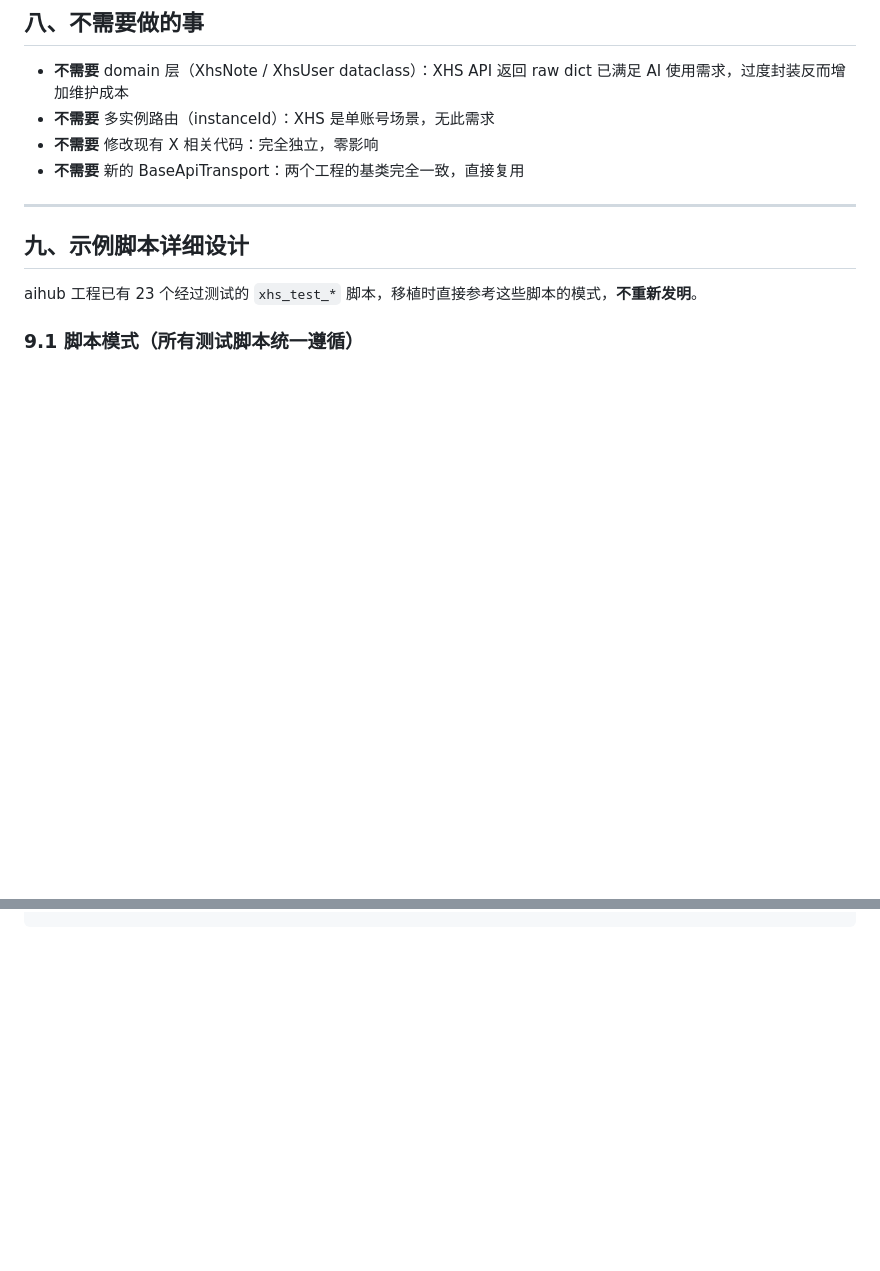
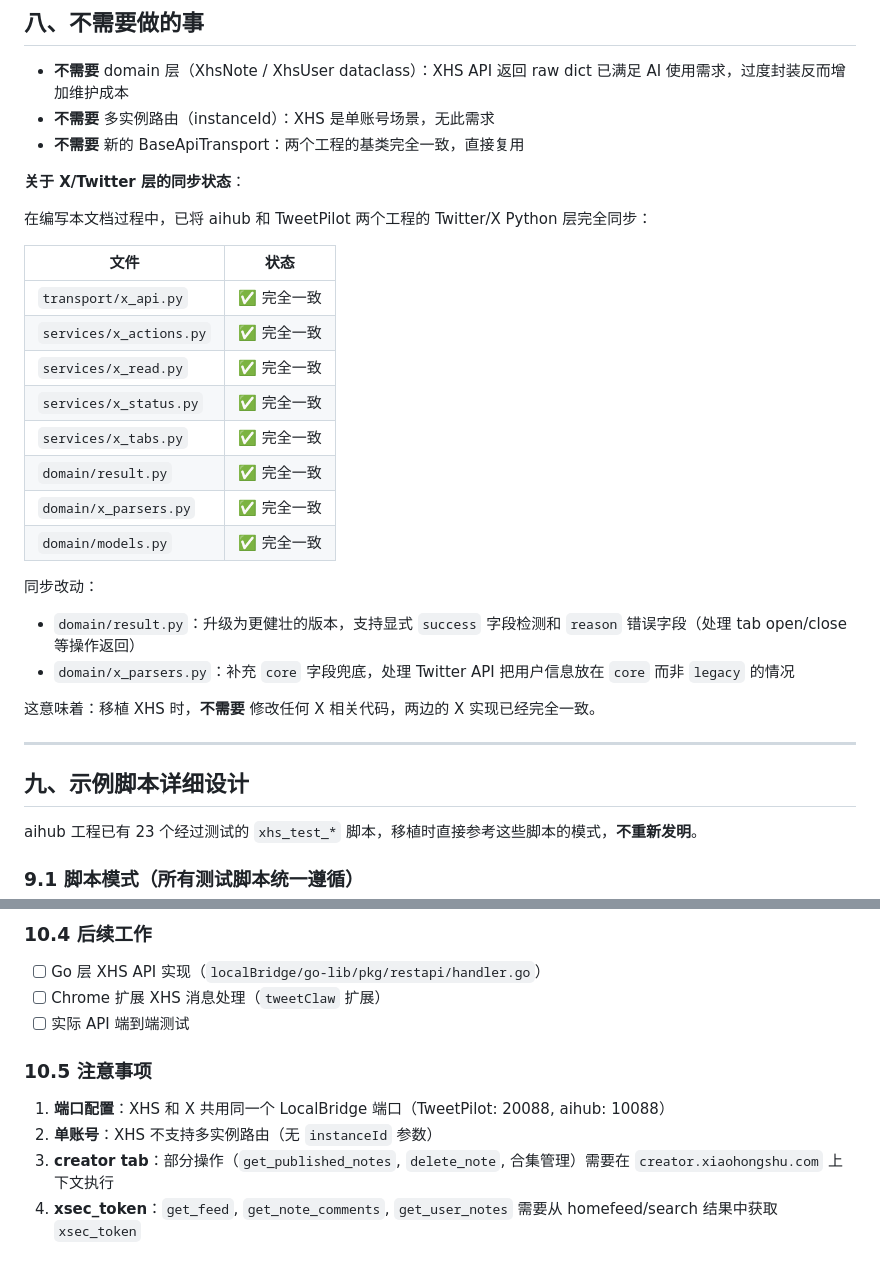
Before and after one commit to aiwithblockchain/aihub, a Markdown page: tweetClaw/docs/XHS_SDK_INTEGRATION_PLAN.md, 2 parts joined by grey strips. Rendered like a GitHub page; blank space fills up the shorter version.

```diff
--- a/tweetClaw/docs/XHS_SDK_INTEGRATION_PLAN.md
+++ b/tweetClaw/docs/XHS_SDK_INTEGRATION_PLAN.md
@@ -287,8 +287,28 @@ client.xhs.publish_note(title="标题", desc="正文", images=[...])
 
 - **不需要** domain 层（XhsNote / XhsUser dataclass）：XHS API 返回 raw dict 已满足 AI 使用需求，过度封装反而增加维护成本
 - **不需要** 多实例路由（instanceId）：XHS 是单账号场景，无此需求
-- **不需要** 修改现有 X 相关代码：完全独立，零影响
 - **不需要** 新的 BaseApiTransport：两个工程的基类完全一致，直接复用
+
+**关于 X/Twitter 层的同步状态**：
+
+在编写本文档过程中，已将 aihub 和 TweetPilot 两个工程的 Twitter/X Python 层完全同步：
+
+| 文件 | 状态 |
+|------|------|
+| `transport/x_api.py` | ✅ 完全一致 |
+| `services/x_actions.py` | ✅ 完全一致 |
+| `services/x_read.py` | ✅ 完全一致 |
+| `services/x_status.py` | ✅ 完全一致 |
+| `services/x_tabs.py` | ✅ 完全一致 |
+| `domain/result.py` | ✅ 完全一致 |
+| `domain/x_parsers.py` | ✅ 完全一致 |
+| `domain/models.py` | ✅ 完全一致 |
+
+同步改动：
+- `domain/result.py`：升级为更健壮的版本，支持显式 `success` 字段检测和 `reason` 错误字段（处理 tab open/close 等操作返回）
+- `domain/x_parsers.py`：补充 `core` 字段兜底，处理 Twitter API 把用户信息放在 `core` 而非 `legacy` 的情况
+
+这意味着：移植 XHS 时，**不需要** 修改任何 X 相关代码，两边的 X 实现已经完全一致。
 
 ---
 
@@ -424,0 +518,12 @@ items = group.get("filter_tags") or group.get("items") or []
+### 10.4 后续工作
+
+- [ ] Go 层 XHS API 实现（`localBridge/go-lib/pkg/restapi/handler.go`）
+- [ ] Chrome 扩展 XHS 消息处理（`tweetClaw` 扩展）
+- [ ] 实际 API 端到端测试
+
+### 10.5 注意事项
+
+1. **端口配置**：XHS 和 X 共用同一个 LocalBridge 端口（TweetPilot: 20088, aihub: 10088）
+2. **单账号**：XHS 不支持多实例路由（无 `instanceId` 参数）
+3. **creator tab**：部分操作（`get_published_notes`, `delete_note`, 合集管理）需要在 `creator.xiaohongshu.com` 上下文执行
+4. **xsec_token**：`get_feed`, `get_note_comments`, `get_user_notes` 需要从 homefeed/search 结果中获取 `xsec_token`
```
Also changed, not shown: other parts of tweetClaw/docs/XHS_SDK_INTEGRATION_PLAN.md (+73 -0 lines).
